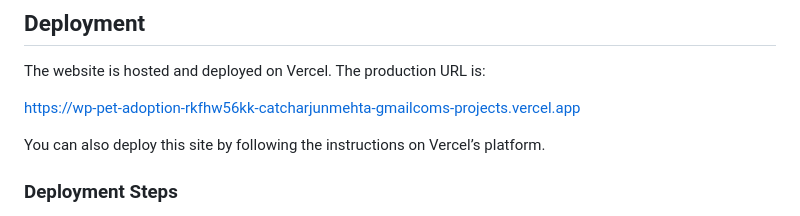
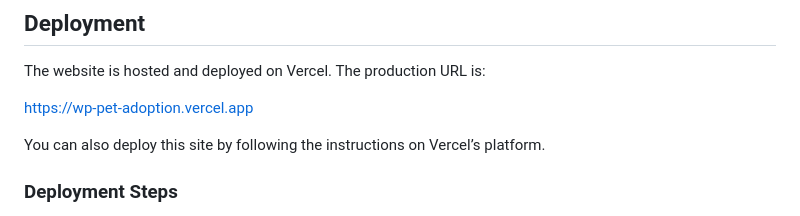
Before and after one commit to Arjunmehta312/pet-adoption-site, a Markdown page: README.md, the part around the change. Rendered like a GitHub page.

```diff
--- a/README.md
+++ b/README.md
@@ -99,7 +99,7 @@ pet-adoption-site/
 
 The website is hosted and deployed on Vercel. The production URL is:
 
-https://wp-pet-adoption-rkfhw56kk-catcharjunmehta-gmailcoms-projects.vercel.app
+https://wp-pet-adoption.vercel.app
 
 You can also deploy this site by following the instructions on Vercel’s platform.
 
```
